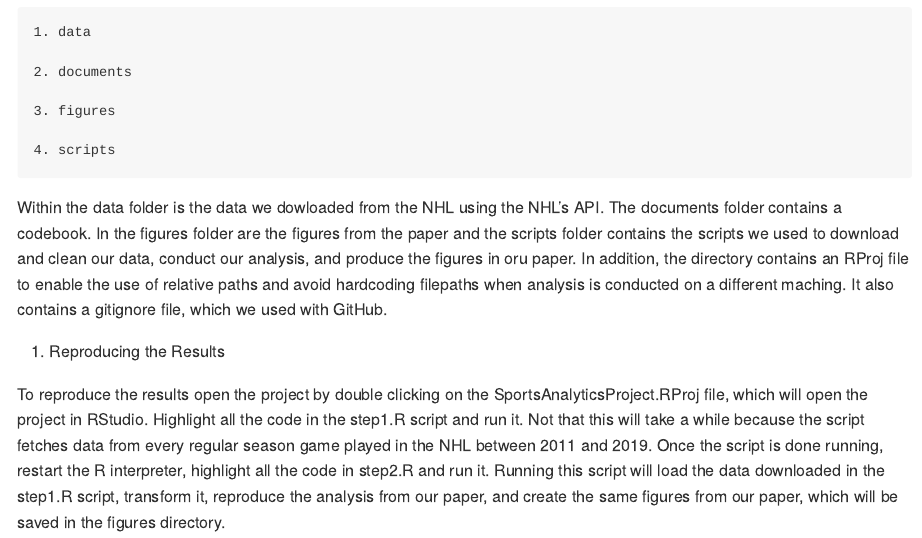
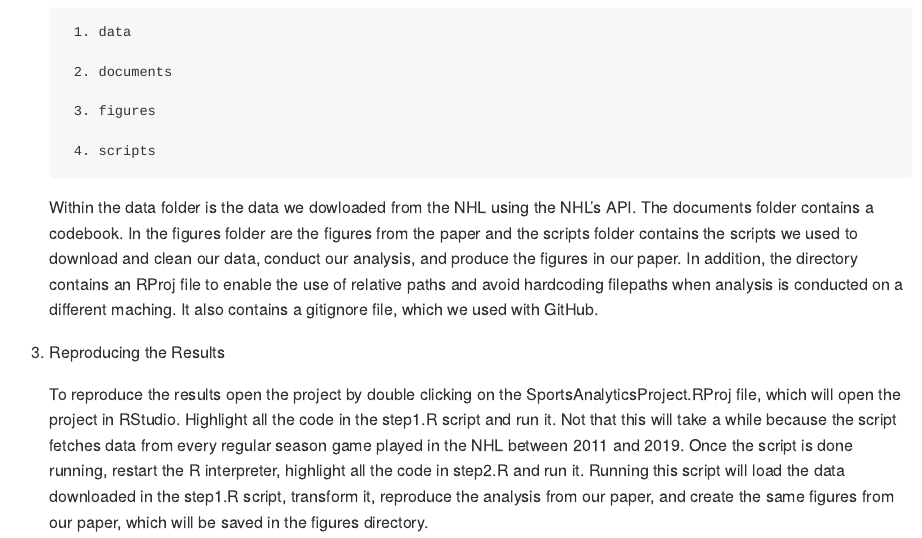
Before and after one commit to rtribush/SportsAnalyticsProject, an R Markdown document (README.Rmd): the page in a window 1100 px wide, from 240 px down before the commit and from 250 px down after it, so that both start at the same text. The pictures show the output file README.md that the author committed with the source, drawn offline in the style of GitHub.

Commit message:
Reformatted README

```diff
--- a/README.Rmd
+++ b/README.Rmd
@@ -9,40 +9,41 @@ output:
 
 1. Overview
 
-The files and subdirectories in this directory facilitate reproduction of the
-results from the paper "Manpower, Overtime, and Shootouts in American
-professional hockey" by Darren Colby and Rylan Tribush. Before attempting to
-reproduce these results, R version 4.2.1 or greater and the latest versions of
-RStudio, the Tidyverse metapackage, and the jsonlite packages must be installed.
+    The files and subdirectories in this directory facilitate reproduction of
+    the results from the paper "Manpower, Overtime, and Shootouts in American
+    professional hockey" by Darren Colby and Rylan Tribush. Before attempting to
+    reproduce these results, R version 4.2.1 or greater and the latest versions
+    of RStudio, the Tidyverse metapackage, and the jsonlite packages must be
+    installed.
 
 2. Directory Structure
 
-This directory contains the following subdirectories:
+    This directory contains the following subdirectories:
 
-    1. data
+        1. data
 
-    2. documents
+        2. documents
 
-    3. figures
+        3. figures
 
-    4. scripts
+        4. scripts
 
-Within the data folder is the data we dowloaded from the NHL using the NHL's
-API. The documents folder contains a codebook. In the figures folder are the
-figures from the paper and the scripts folder contains the scripts we used to
-download and clean our data, conduct our analysis, and produce the figures in
-oru paper. In addition, the directory contains an RProj file to enable the use
-of relative paths and avoid hardcoding filepaths when analysis is conducted on
-a different maching. It also contains a gitignore file, which we used with
-GitHub.
+    Within the data folder is the data we dowloaded from the NHL using the NHL's
+    API. The documents folder contains a codebook. In the figures folder are the
+    figures from the paper and the scripts folder contains the scripts we used
+    to download and clean our data, conduct our analysis, and produce the
+    figures in our paper. In addition, the directory contains an RProj file to
+    enable the use of relative paths and avoid hardcoding filepaths when
+    analysis is conducted on a different maching. It also contains a gitignore
+    file, which we used with GitHub.
 
 3. Reproducing the Results
 
-To reproduce the results open the project by double clicking on the SportsAnalyticsProject.RProj file, which will open the project in RStudio.
-Highlight all the code in the step1.R script and run it. Not that this will take
-a while because the script fetches data from every regular season game played in
-the NHL between 2011 and 2019. Once the script is done running, restart the R
-interpreter, highlight all the code in step2.R and run it. Running this script
-will load the data downloaded in the step1.R script, transform it, reproduce the
-analysis from our paper, and create the same figures from our paper, which will
-be saved in the figures directory.
+    To reproduce the results open the project by double clicking on the                      SportsAnalyticsProject.RProj file, which will open the project in RStudio.
+    Highlight all the code in the step1.R script and run it. Not that this will
+    take a while because the script fetches data from every regular season game
+    played in the NHL between 2011 and 2019. Once the script is done running,
+    restart the R interpreter, highlight all the code in step2.R and run it.
+    Running this script will load the data downloaded in the step1.R script,
+    transform it, reproduce the analysis from our paper, and create the same
+    figures from our paper, which will be saved in the figures directory.
```
Also changed, not shown: README.md.
